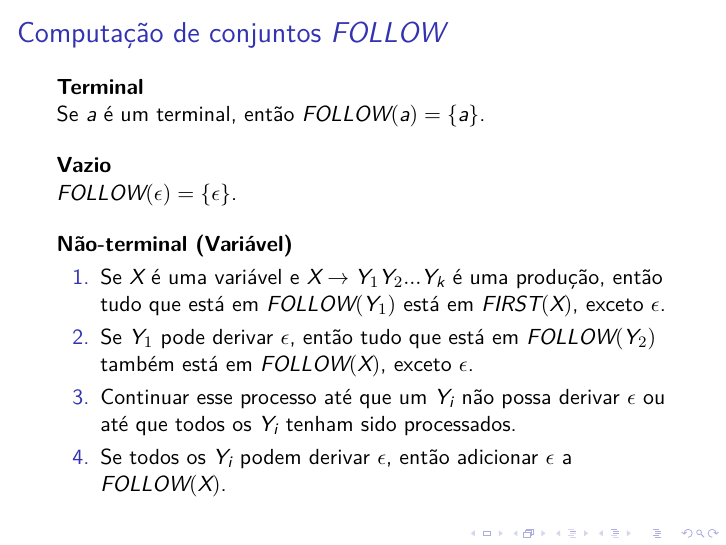
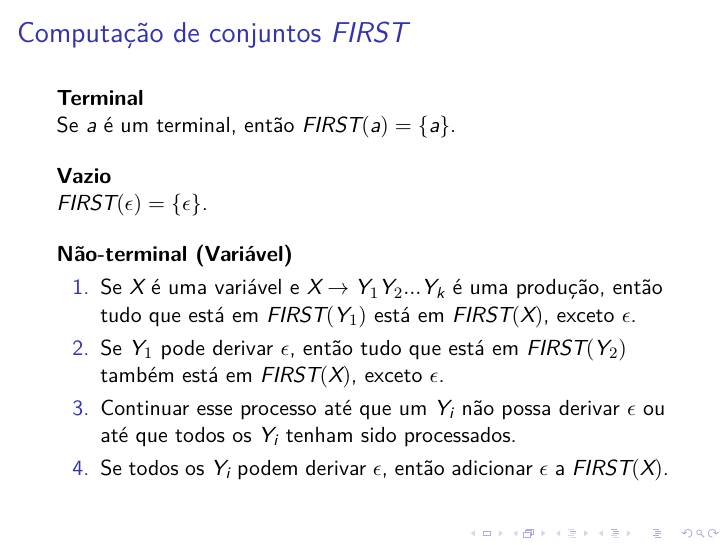
Before and after one commit to ajholanda/edu-compiladores, LaTeX slides (slides/main.tex, which reads slides/lr.tex): page 1 of 6. Compiled offline with XeLaTeX.

Commit message:
Fix wrong substitution of FIRST by FOLLOW

```diff
--- a/slides/lr.tex
+++ b/slides/lr.tex
@@ -1,25 +1,25 @@
-\begin{frame}{Computação de conjuntos $FOLLOW$}
+\begin{frame}{Computação de conjuntos $FIRST$}
 
 {\bf Terminal}\\
-Se $a$ é um terminal, então $FOLLOW(a) = \{a\}$.\bigskip
+Se $a$ é um terminal, então $FIRST(a) = \{a\}$.\bigskip
 
 {\bf Vazio}\\
-$FOLLOW(\epsilon) = \{\epsilon\}$.\bigskip
+$FIRST(\epsilon) = \{\epsilon\}$.\bigskip
 
 {\bf Não-terminal (Variável)}\\
 \begin{enumerate}
  \item Se $X$ é uma variável e $X \rightarrow Y_1 Y_2 ... Y_k$ é uma produção,
-      então tudo que está em $FOLLOW(Y_1)$ está em $FIRST(X)$, exceto $\epsilon$.
- \item Se $Y_1$ pode derivar $\epsilon$, então tudo que está em $FOLLOW(Y_2)$
-       também está em $FOLLOW(X)$, exceto $\epsilon$.
+      então tudo que está em $FIRST(Y_1)$ está em $FIRST(X)$, exceto $\epsilon$.
+ \item Se $Y_1$ pode derivar $\epsilon$, então tudo que está em $FIRST(Y_2)$
+       também está em $FIRST(X)$, exceto $\epsilon$.
 \item Continuar esse processo até que um $Y_i$ não possa
       derivar $\epsilon$ ou até que todos os $Y_i$ tenham sido processados.
-\item Se todos os $Y_i$ podem derivar $\epsilon$, então adicionar $\epsilon$ a $FOLLOW(X)$.
+\item Se todos os $Y_i$ podem derivar $\epsilon$, então adicionar $\epsilon$ a $FIRST(X)$.
 \end{enumerate}
 
 \end{frame}
 
-\begin{frame}{Computação de conjuntos $FOLLOW$}{Exemplo}
+\begin{frame}{Computação de conjuntos $FIRST$}{Exemplo}
     \begin{columns}
         \begin{column}{0.3\textwidth}
             \begin{enumerate}
```
